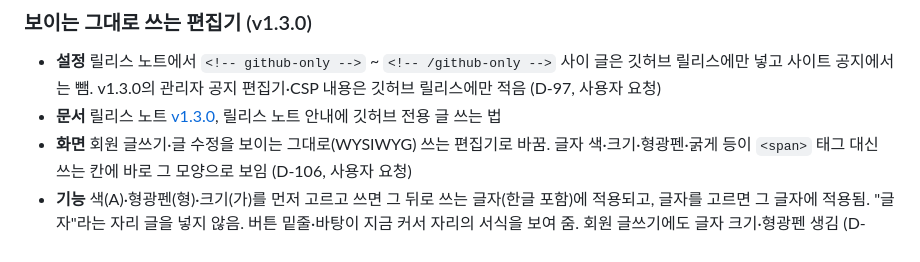
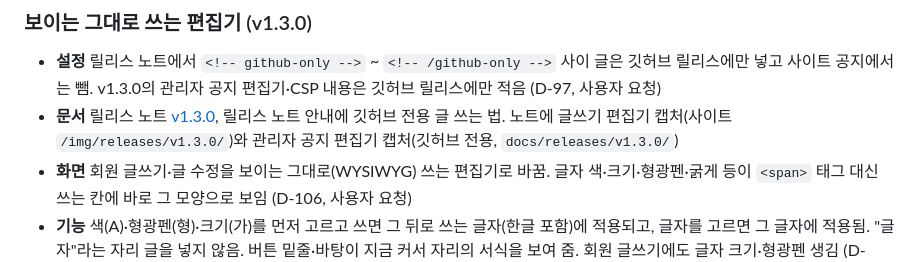
Before and after one commit to blogNM/blogproject, a Markdown page: CHANGELOG.md, the part around the change. Rendered like a GitHub page.

```diff
--- a/CHANGELOG.md
+++ b/CHANGELOG.md
@@ -10,7 +10,7 @@
 ### 보이는 그대로 쓰는 편집기 (v1.3.0)
 
 - **설정** 릴리스 노트에서 `<!-- github-only -->` ~ `<!-- /github-only -->` 사이 글은 깃허브 릴리스에만 넣고 사이트 공지에서는 뺌. v1.3.0의 관리자 공지 편집기·CSP 내용은 깃허브 릴리스에만 적음 (D-97, 사용자 요청)
-- **문서** 릴리스 노트 [v1.3.0](docs/releases/v1.3.0.md), 릴리스 노트 안내에 깃허브 전용 글 쓰는 법
+- **문서** 릴리스 노트 [v1.3.0](docs/releases/v1.3.0.md), 릴리스 노트 안내에 깃허브 전용 글 쓰는 법. 노트에 글쓰기 편집기 캡처(사이트 `/img/releases/v1.3.0/`)와 관리자 공지 편집기 캡처(깃허브 전용, `docs/releases/v1.3.0/`)
 - **화면** 회원 글쓰기·글 수정을 보이는 그대로(WYSIWYG) 쓰는 편집기로 바꿈. 글자 색·크기·형광펜·굵게 등이 `<span>` 태그 대신 쓰는 칸에 바로 그 모양으로 보임 (D-106, 사용자 요청)
 - **기능** 색(A)·형광펜(형)·크기(가)를 먼저 고르고 쓰면 그 뒤로 쓰는 글자(한글 포함)에 적용되고, 글자를 고르면 그 글자에 적용됨. "글자"라는 자리 글을 넣지 않음. 버튼 밑줄·바탕이 지금 커서 자리의 서식을 보여 줌. 회원 글쓰기에도 글자 크기·형광펜 생김 (D-106)
 - **기능** 편집기 위 [HTML 보기]를 누르면 오른쪽(좁은 화면은 아래)에 HTML 구조가 읽기 전용으로 보이고 쓰는 대로 바뀜. [닫기]로 닫음 (D-106, 사용자 요청)
```
Also changed, not shown: docs/releases/v1.3.0.md (+5 -0 lines), docs/releases/v1.3.0/admin-notice-editor.png (added), 1 other file.
